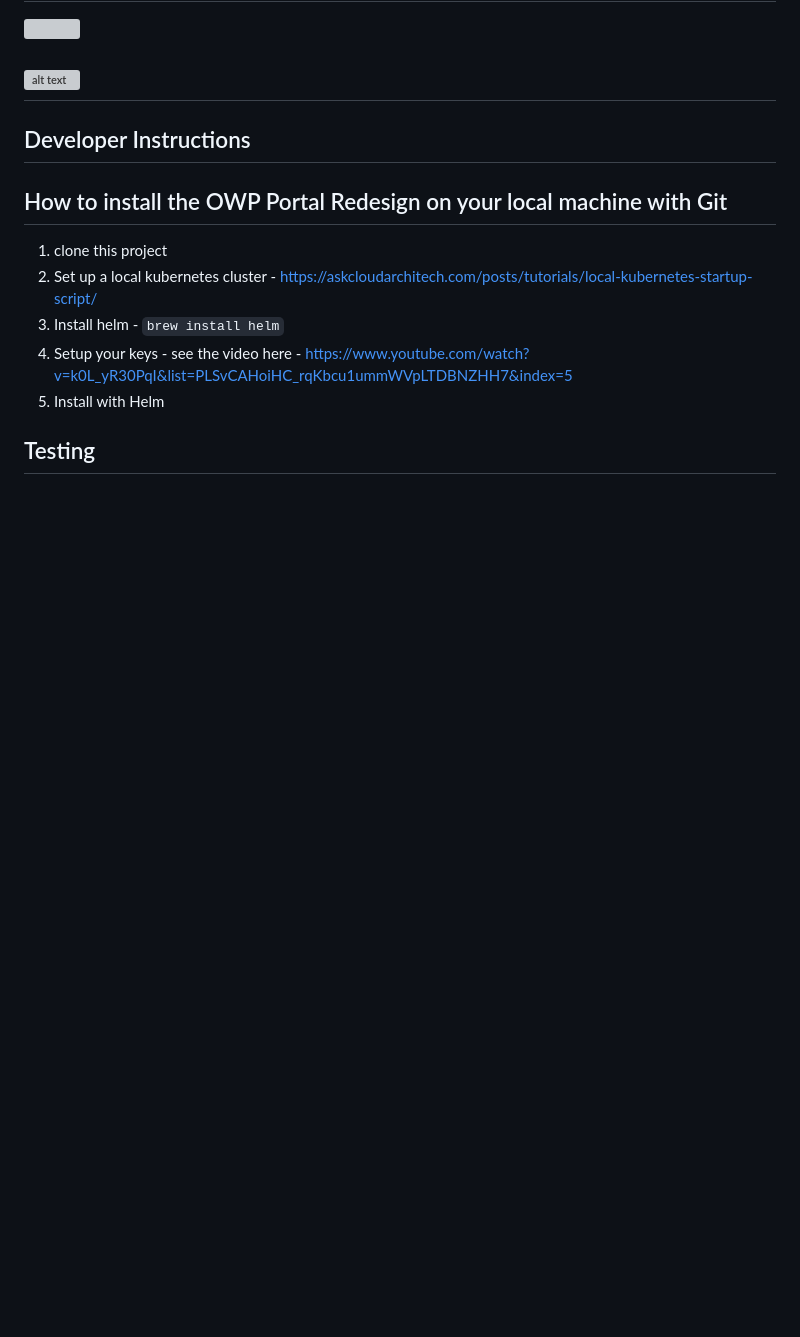
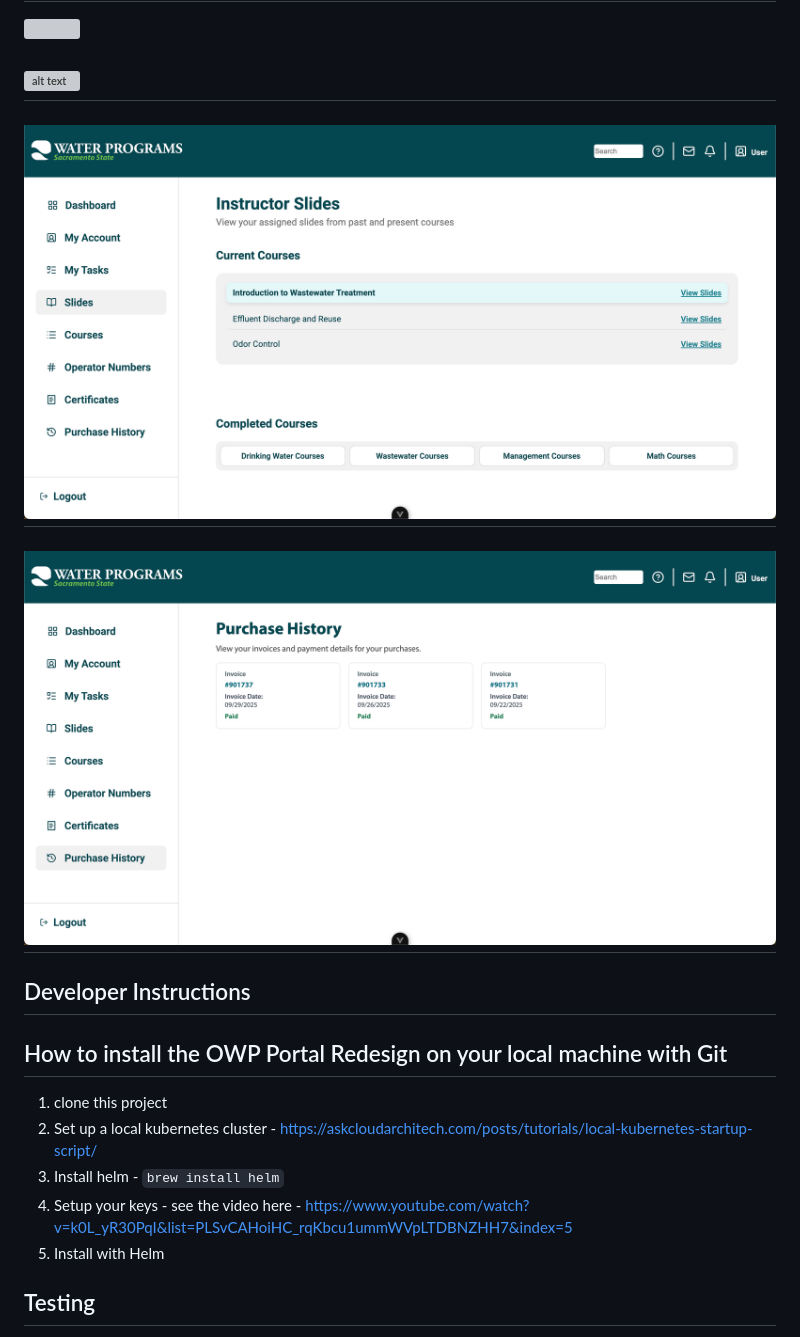
Before and after one commit to kevinpchang/OWP-Portal-Redesign, a Markdown page: README.md, the part around the change printed below. Drawn GitHub-style; pictures changed too: assets/Purchase.png (added), assets/Slides.png (added); blank space fills up the shorter version; grey boxes are pictures that could not be loaded.

```diff
--- a/README.md
+++ b/README.md
@@ -27,6 +26,8 @@
 </a>
 
 ## ![alt text](./assets/Dash.png)
+## ![alt text](./assets/Slides.png)
+## ![alt text](./assets/Purchase.png)
 
 ## Developer Instructions
 ## How to install the OWP Portal Redesign on your local machine with Git
```
Also changed, not shown: other parts of README.md (+1 -2 lines).
